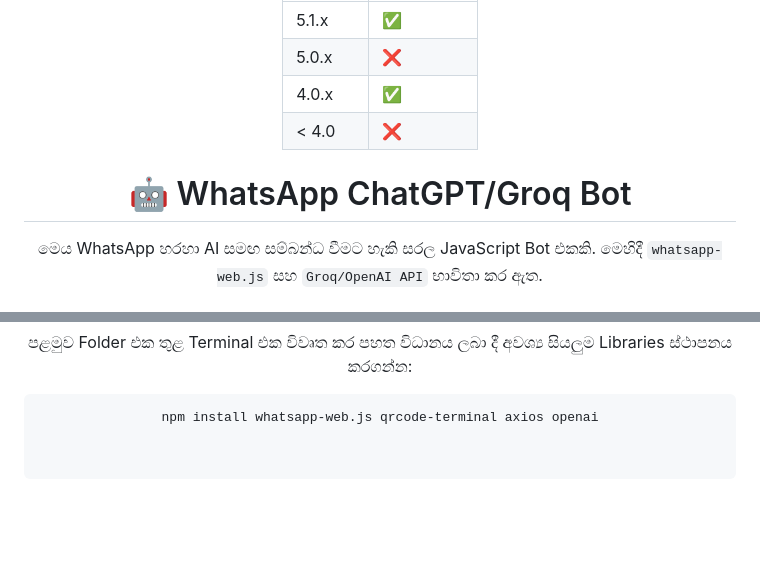
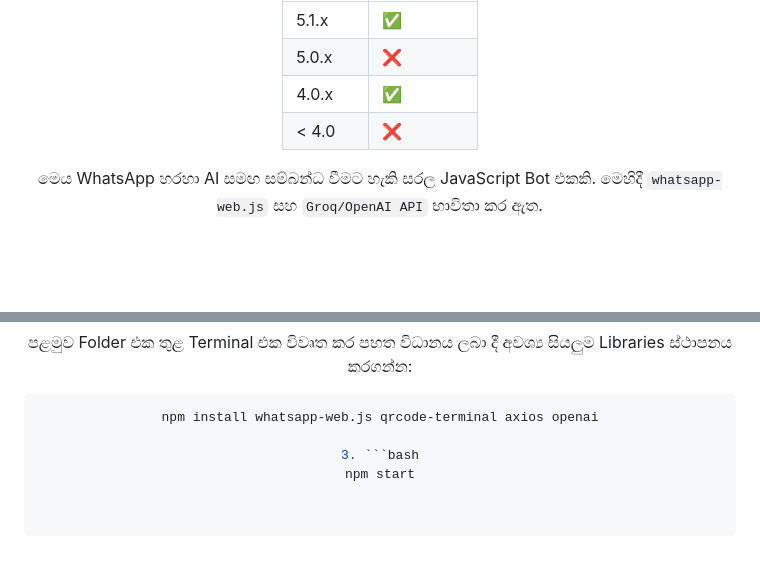
Before and after one commit to mrdarkhyperlegend-hue/CHAT-GPT-whatsapp-bot-, a Markdown page: README.md, 2 parts joined by grey strips. Rendered like a GitHub page; blank space fills up the shorter version.

Commit message:
Update README by removing bot section and adding start command
Removed the WhatsApp ChatGPT/Groq Bot section and added npm start command.

````diff
--- a/README.md
+++ b/README.md
@@ -39,8 +39,6 @@
 | 4.0.x   | :white_check_mark: |
 | < 4.0   | :x:                |
 
-# 🤖 WhatsApp ChatGPT/Groq Bot
-
 මෙය WhatsApp හරහා AI සමඟ සම්බන්ධ වීමට හැකි සරල JavaScript Bot එකකි. මෙහිදී `whatsapp-web.js` සහ `Groq/OpenAI API` භාවිතා කර ඇත.
 
 ## 🚀 ආරම්භ කිරීමට (Getting Started)
@@ -60,3 +58,6 @@
 
 ```bash
 npm install whatsapp-web.js qrcode-terminal axios openai
+
+3. ```bash
+npm start
````
